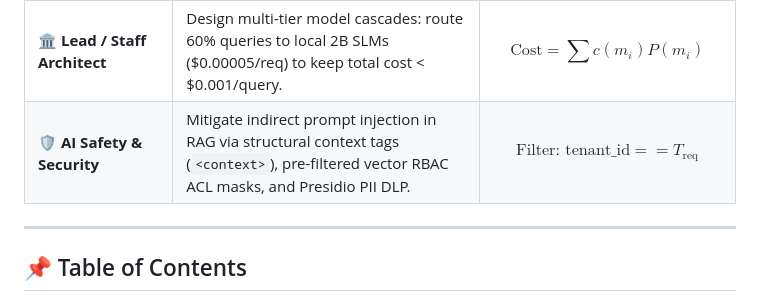
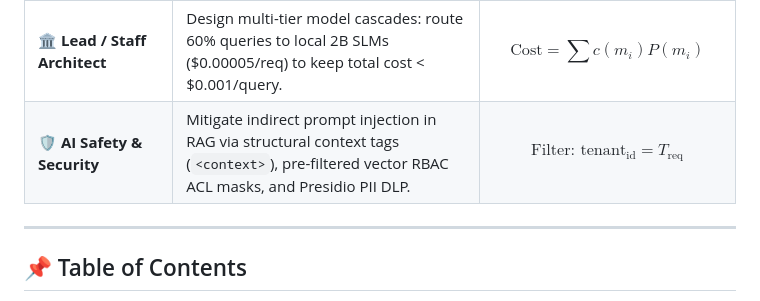
Before and after one commit to aashiq-parinda/genai-systems-portfolio, a Markdown page: MAANG_GENAI_INTERVIEW_GUIDE.md, the part around the change. Rendered like a GitHub page.

```diff
--- a/MAANG_GENAI_INTERVIEW_GUIDE.md
+++ b/MAANG_GENAI_INTERVIEW_GUIDE.md
@@ -16,7 +16,7 @@
 | 🔬 **Applied AI Scientist** | Derive LoRA ($W_0 + \frac{\alpha}{r}BA$) and DPO implicit loss from scratch; explain why DPO drops the PPO reward model & critic. | $$\mathcal{L}\_{\text{DPO}} = -\log \sigma \left(\beta \log \frac{\pi\_{\theta}}{\pi\_{\text{ref}}}\right)$$ |
 | ⚡ **GenAI Infra / MLOps** | Explain how PagedAttention cuts KV cache waste from 60% → 4% and why FP8 Tensor Cores give 2x GEMM speed over FP16 on H100s. | $$\text{VRAM} = \frac{P \times b}{\text{Quant}} + \text{KV Cache}$$ |
 | 🏛️ **Lead / Staff Architect** | Design multi-tier model cascades: route 60% queries to local 2B SLMs ($0.00005/req) to keep total cost < $0.001/query. | $$\text{Cost} = \sum c(m_i) P(m_i)$$ |
-| 🛡️ **AI Safety & Security** | Mitigate indirect prompt injection in RAG via structural context tags (`<context>`), pre-filtered vector RBAC ACL masks, and Presidio PII DLP. | $$\text{Filter: } \text{tenant\_id} == T_{\text{req}}$$ |
+| 🛡️ **AI Safety & Security** | Mitigate indirect prompt injection in RAG via structural context tags (`<context>`), pre-filtered vector RBAC ACL masks, and Presidio PII DLP. | $$\text{Filter: } \text{tenant}_{\text{id}} = T_{\text{req}}$$ |
 
 ---
 
```
Also changed, not shown: GENAI_GLOSSARY_CHEATSHEET.md (+1 -1 lines).
